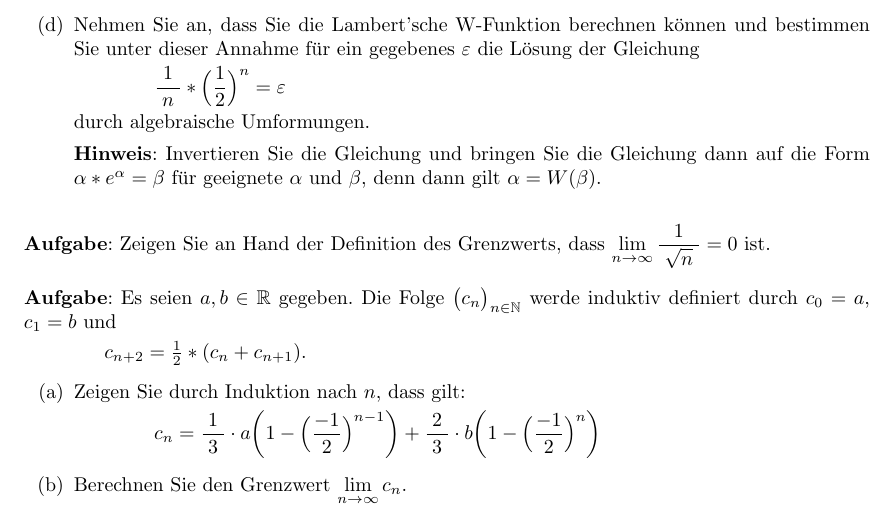
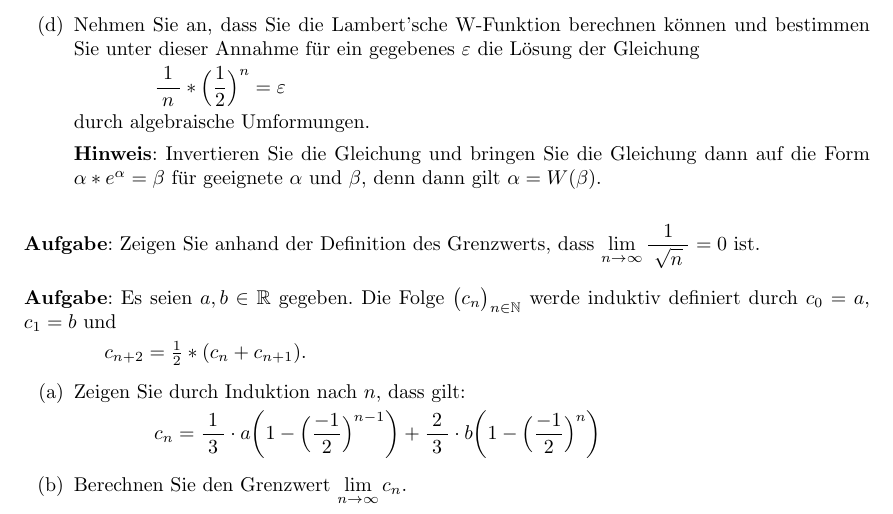
Before and after one commit to karlstroetmann/Analysis, a LaTeX document (Script/Aufgaben/aufgaben.tex): part of page 3 of 3, cut so that both start at the same text. Compiled offline with pdfLaTeX; the source files are stored in an older character set and shown here as Unicode.

Commit message:
fix typos

```diff
--- a/Script/Aufgaben/aufgaben.tex
+++ b/Script/Aufgaben/aufgaben.tex
@@ -169,7 +169,7 @@ es gilt also
 
 
 \noindent
- \textbf{Aufgabe}: Zeigen Sie an Hand der Definition des Grenzwerts, dass
+ \textbf{Aufgabe}: Zeigen Sie anhand der Definition des Grenzwerts, dass
       $\lim\limits_{n \rightarrow \infty} \bruch{1}{\sqrt{n}} = 0$ ist.
 %\item Zeigen Sie, dass die Folge $\folge{\sin(n)}$ nicht konvergent ist.
 %      leider zu schwer
```
Also changed, not shown: Script/Aufgaben/loesungen.tex (+1 -1 lines).
